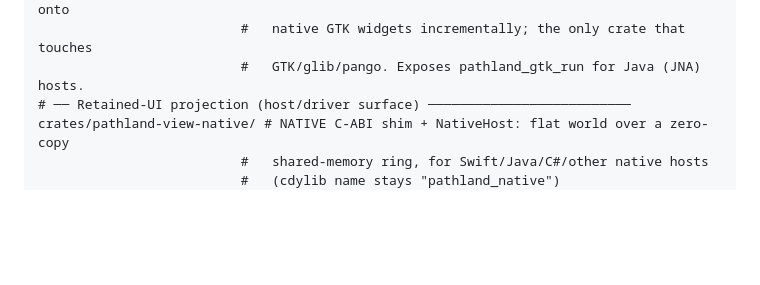
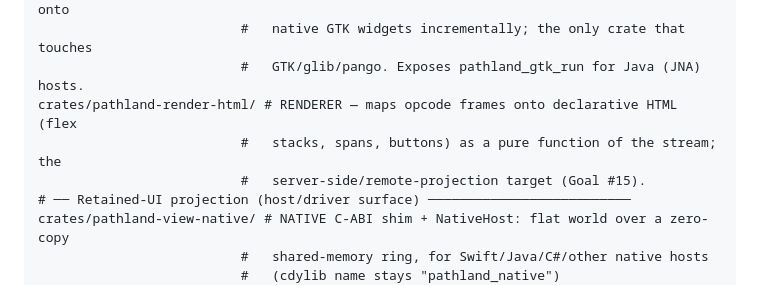
Before and after one commit to michaelkrog/Pathland, a Markdown page: AGENTS.md, the part around the change. Drawn GitHub-style; blank space fills up the shorter version.

Commit message:
docs(agents): document pathland-render-html backend
Entire-Checkpoint: 01M0TQDVKC72B72SHZZ7CBNCXB

```diff
--- a/AGENTS.md
+++ b/AGENTS.md
@@ -79,6 +79,9 @@ crates/pathland-core-transport/ # TRANSPORT — shared-memory ring owner (RingTr
 crates/pathland-render-gtk/ # RENDERER — host reader (RenderTree) + maps opcode frames onto
                           #   native GTK widgets incrementally; the only crate that touches
                           #   GTK/glib/pango. Exposes pathland_gtk_run for Java (JNA) hosts.
+crates/pathland-render-html/ # RENDERER — maps opcode frames onto declarative HTML (flex
+                          #   stacks, spans, buttons) as a pure function of the stream; the
+                          #   server-side/remote-projection target (Goal #15).
 # ── Retained-UI projection (host/driver surface) ──────────────────────────
 crates/pathland-view-native/ # NATIVE C-ABI shim + NativeHost: flat world over a zero-copy
                           #   shared-memory ring, for Swift/Java/C#/other native hosts
```
